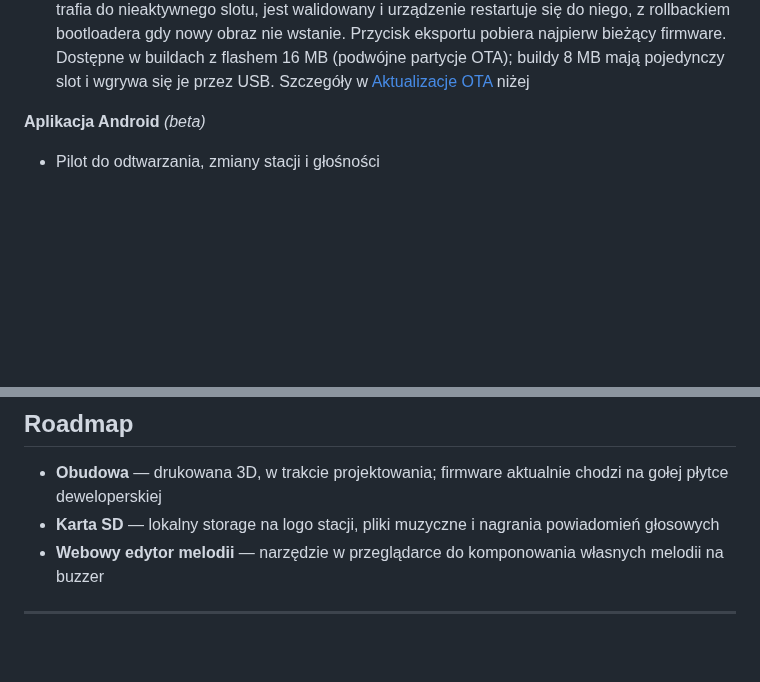
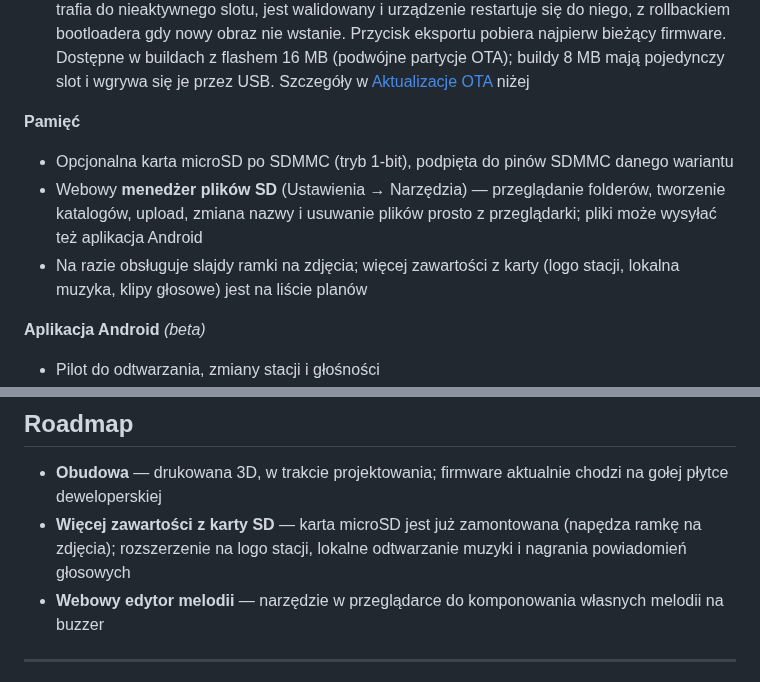
Before and after one commit to marcinozog/AtlasCube, a Markdown page: README.pl.md, 2 parts joined by grey strips. Drawn GitHub-style; blank space fills up the shorter version.

Commit message:
docs(readme): SD Card info

```diff
--- a/README.pl.md
+++ b/README.pl.md
@@ -155,6 +155,11 @@ Hobbystyczne radio internetowe i inteligentny zegar na uniwersalnej płytce (tym
 - Web UI z SPIFFS (po wgraniu internet nie jest potrzebny)
 - Klient MQTT — zdalne sterowanie radiem (play/stop/głośność/stacja) plus do 6 konfigurowalnych widgetów (toggle / slider / label) na osobnym ekranie, do sterowania zewnętrznym sprzętem MQTT (Tasmota, zigbee2mqtt, Home Assistant…); szczegóły w [MQTT](#mqtt) niżej
 - Aktualizacja OTA — nowy obraz firmware wgrywasz prosto z Web UI (Ustawienia → Tools); trafia do nieaktywnego slotu, jest walidowany i urządzenie restartuje się do niego, z rollbackiem bootloadera gdy nowy obraz nie wstanie. Przycisk eksportu pobiera najpierw bieżący firmware. Dostępne w buildach z flashem 16 MB (podwójne partycje OTA); buildy 8 MB mają pojedynczy slot i wgrywa się je przez USB. Szczegóły w [Aktualizacje OTA](#aktualizacje-ota) niżej
+
+**Pamięć**
+- Opcjonalna karta microSD po SDMMC (tryb 1-bit), podpięta do pinów SDMMC danego wariantu
+- Webowy **menedżer plików SD** (Ustawienia → Narzędzia) — przeglądanie folderów, tworzenie katalogów, upload, zmiana nazwy i usuwanie plików prosto z przeglądarki; pliki może wysyłać też aplikacja Android
+- Na razie obsługuje slajdy ramki na zdjęcia; więcej zawartości z karty (logo stacji, lokalna muzyka, klipy głosowe) jest na liście planów
 
 **Aplikacja Android** *(beta)*
 - Pilot do odtwarzania, zmiany stacji i głośności
@@ -536,7 +541,7 @@ Notatki architektury i decyzji projektowych w [`docs/`](docs/):
 ## Roadmap
 
 - **Obudowa** — drukowana 3D, w trakcie projektowania; firmware aktualnie chodzi na gołej płytce deweloperskiej
-- **Karta SD** — lokalny storage na logo stacji, pliki muzyczne i nagrania powiadomień głosowych
+- **Więcej zawartości z karty SD** — karta microSD jest już zamontowana (napędza ramkę na zdjęcia); rozszerzenie na logo stacji, lokalne odtwarzanie muzyki i nagrania powiadomień głosowych
 - **Webowy edytor melodii** — narzędzie w przeglądarce do komponowania własnych melodii na buzzer
 
 ---
```
Also changed, not shown: README.md (+6 -1 lines).
